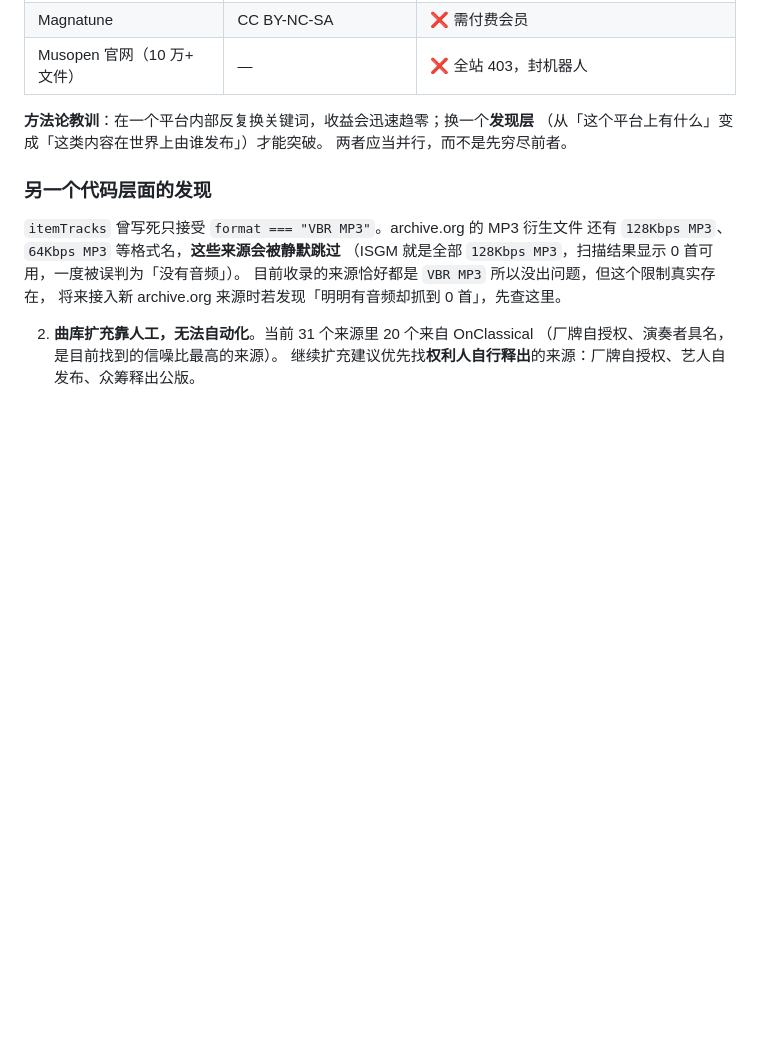
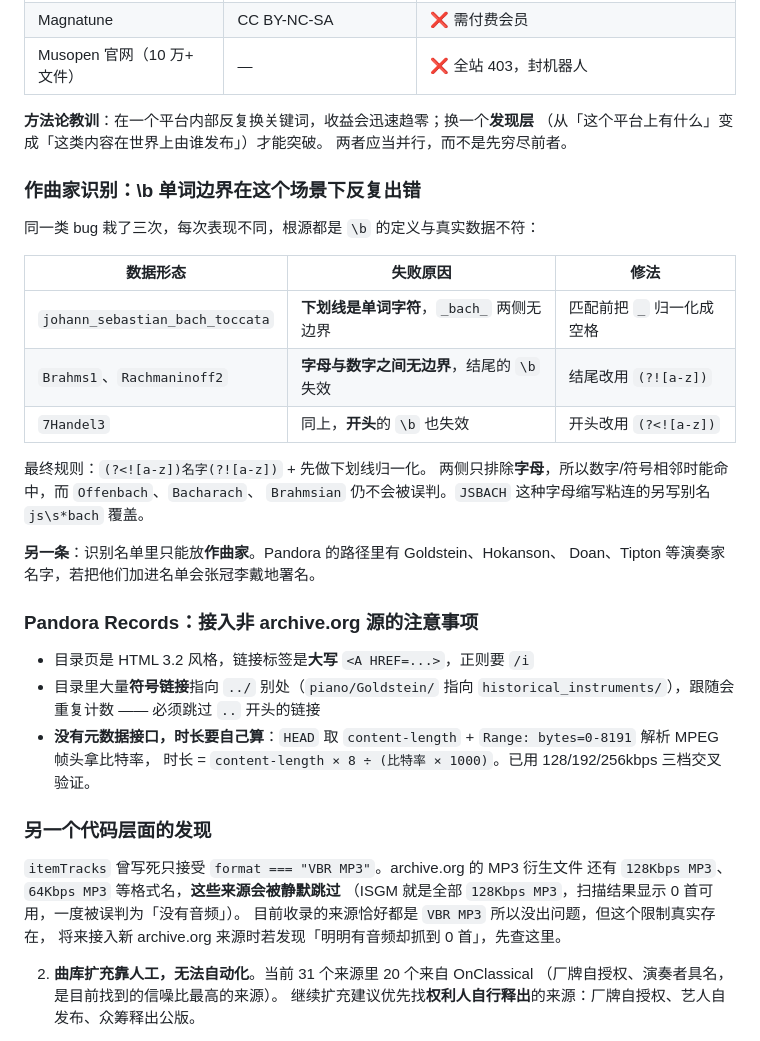
Before and after one commit to Medill-East/PWE-Music-Player, a Markdown page: docs/journal/2026-07-29-curation-decisions.md, the part around the change. Drawn GitHub-style; blank space fills up the shorter version.

Commit message:
Record the lookaround fix and the non-archive.org source notes
Co-Authored-By: Claude Opus 5 <noreply@anthropic.com>

```diff
--- a/docs/journal/2026-07-29-curation-decisions.md
+++ b/docs/journal/2026-07-29-curation-decisions.md
@@ -147,6 +147,32 @@ OnClassical 把曲名存成 `{演奏者}_{专辑slug}_{序号}_{真实曲名}`
 （从「这个平台上有什么」变成「这类内容在世界上由谁发布」）才能突破。
 两者应当并行，而不是先穷尽前者。
 
+### 作曲家识别：\b 单词边界在这个场景下反复出错
+
+同一类 bug 栽了三次，每次表现不同，根源都是 `\b` 的定义与真实数据不符：
+
+| 数据形态 | 失败原因 | 修法 |
+|---|---|---|
+| `johann_sebastian_bach_toccata` | **下划线是单词字符**，`_bach_` 两侧无边界 | 匹配前把 `_` 归一化成空格 |
+| `Brahms1`、`Rachmaninoff2` | **字母与数字之间无边界**，结尾的 `\b` 失效 | 结尾改用 `(?![a-z])` |
+| `7Handel3` | 同上，**开头**的 `\b` 也失效 | 开头改用 `(?<![a-z])` |
+
+最终规则：`(?<![a-z])名字(?![a-z])` + 先做下划线归一化。
+两侧只排除**字母**，所以数字/符号相邻时能命中，而 `Offenbach`、`Bacharach`、
+`Brahmsian` 仍不会被误判。`JSBACH` 这种字母缩写粘连的另写别名 `js\s*bach` 覆盖。
+
+**另一条**：识别名单里只能放**作曲家**。Pandora 的路径里有 Goldstein、Hokanson、
+Doan、Tipton 等演奏家名字，若把他们加进名单会张冠李戴地署名。
+
+### Pandora Records：接入非 archive.org 源的注意事项
+
+- 目录页是 HTML 3.2 风格，链接标签是**大写** `<A HREF=...>`，正则要 `/i`
+- 目录里大量**符号链接**指向 `../` 别处（`piano/Goldstein/` 指向
+  `historical_instruments/`），跟随会重复计数 —— 必须跳过 `..` 开头的链接
+- **没有元数据接口，时长要自己算**：`HEAD` 取 `content-length` +
+  `Range: bytes=0-8191` 解析 MPEG 帧头拿比特率，
+  时长 = `content-length × 8 ÷ (比特率 × 1000)`。已用 128/192/256kbps 三档交叉验证。
+
 ### 另一个代码层面的发现
 
 `itemTracks` 曾写死只接受 `format === "VBR MP3"`。archive.org 的 MP3 衍生文件
```
